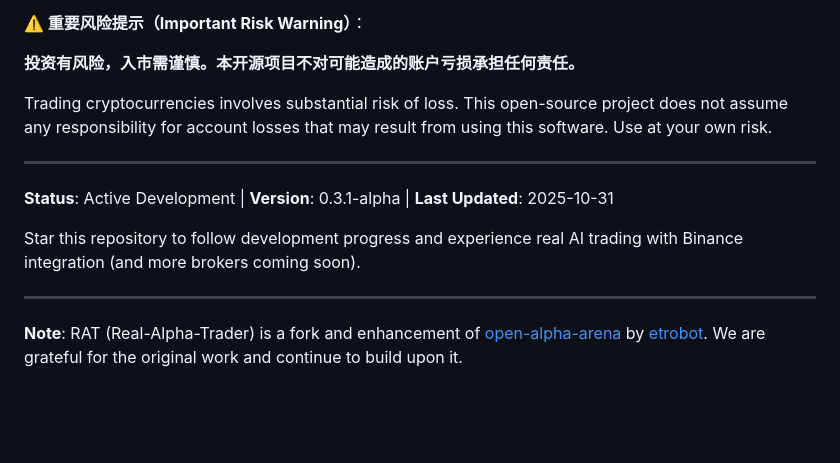
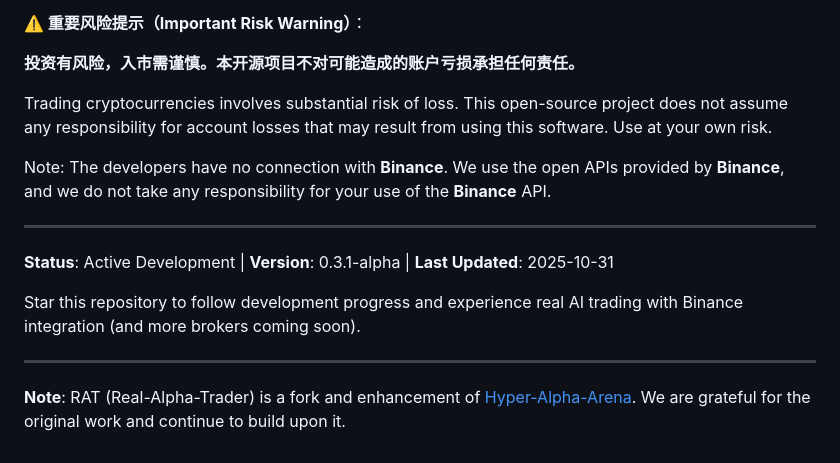
Before and after one commit to zhengxuyu/Real-Alpha-Trader, a Markdown page: README.md, the part around the change. GitHub-like rendering; blank space fills up the shorter version.

Commit message:
add disclaimer

```diff
--- a/README.md
+++ b/README.md
@@ -417,6 +417,8 @@ This software is for educational and research purposes. Cryptocurrency trading c
 
 Trading cryptocurrencies involves substantial risk of loss. This open-source project does not assume any responsibility for account losses that may result from using this software. Use at your own risk.
 
+Note: The developers have no connection with **Binance**. We use the open APIs provided by **Binance**, and we do not take any responsibility for your use of the **Binance** API.
+
 ---
 
 **Status**: Active Development | **Version**: 0.3.1-alpha | **Last Updated**: 2025-10-31
@@ -425,4 +427,4 @@ Star this repository to follow development progress and experience real AI tradi
 
 ---
 
-**Note**: RAT (Real-Alpha-Trader) is a fork and enhancement of [open-alpha-arena](https://github.com/etrobot/open-alpha-arena) by [etrobot](https://github.com/etrobot). We are grateful for the original work and continue to build upon it.
+**Note**: RAT (Real-Alpha-Trader) is a fork and enhancement of [Hyper-Alpha-Arena](https://github.com/zhengxuyu/Hyper-Alpha-Arena). We are grateful for the original work and continue to build upon it.
```
